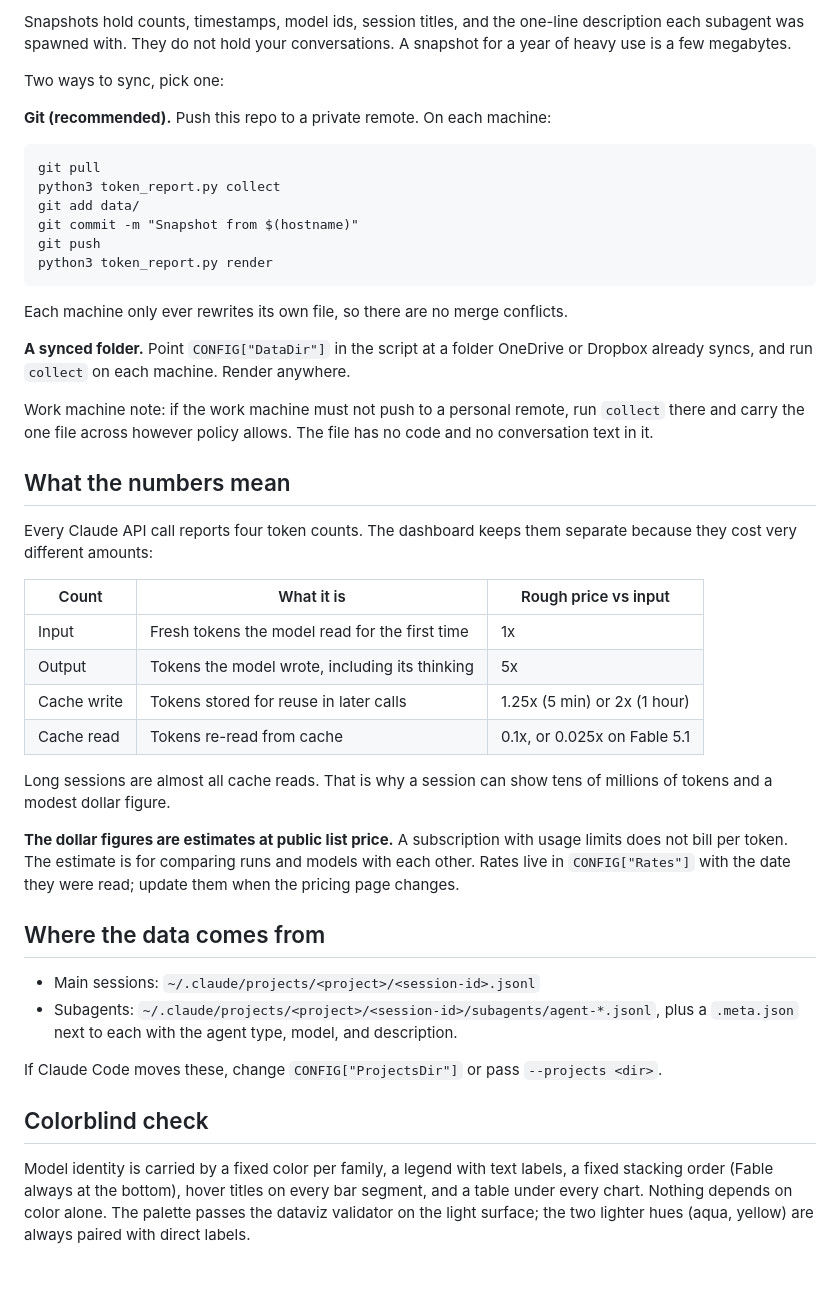
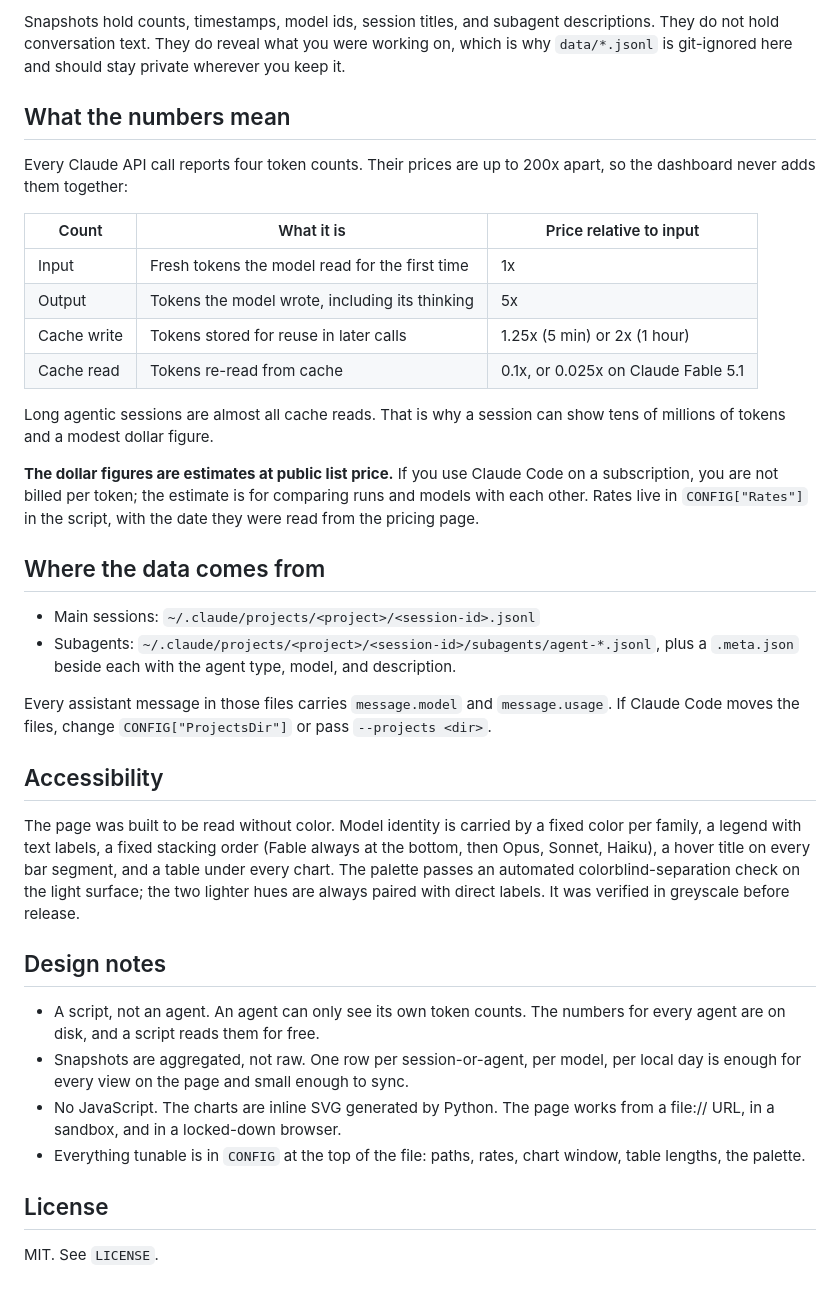
Before and after one commit to DonaldGallianoIII/token-tracker, a Markdown page: README.md, the part around one of its changes. Drawn GitHub-style.

````diff
--- a/README.md
+++ b/README.md
@@ -23,64 +72,61 @@ snapshots into one folder.
 
-Snapshots hold counts, timestamps, model ids, session titles, and the
-one-line description each subagent was spawned with. They do not hold your
-conversations. A snapshot for a year of heavy use is a few megabytes.
-
-Two ways to sync, pick one:
-
-**Git (recommended).** Push this repo to a private remote. On each machine:
-
-```
-git pull
-python3 token_report.py collect
-git add data/
-git commit -m "Snapshot from $(hostname)"
-git push
-python3 token_report.py render
-```
-
-Each machine only ever rewrites its own file, so there are no merge conflicts.
-
-**A synced folder.** Point `CONFIG["DataDir"]` in the script at a folder
-OneDrive or Dropbox already syncs, and run `collect` on each machine. Render
-anywhere.
-
-Work machine note: if the work machine must not push to a personal remote,
-run `collect` there and carry the one file across however policy allows. The
-file has no code and no conversation text in it.
+Snapshots hold counts, timestamps, model ids, session titles, and subagent
+descriptions. They do not hold conversation text. They do reveal what you
+were working on, which is why `data/*.jsonl` is git-ignored here and should
+stay private wherever you keep it.
 
 ## What the numbers mean
 
-Every Claude API call reports four token counts. The dashboard keeps them
-separate because they cost very different amounts:
+Every Claude API call reports four token counts. Their prices are up to
+200x apart, so the dashboard never adds them together:
 
-| Count | What it is | Rough price vs input |
+| Count | What it is | Price relative to input |
 |---|---|---|
 | Input | Fresh tokens the model read for the first time | 1x |
 | Output | Tokens the model wrote, including its thinking | 5x |
 | Cache write | Tokens stored for reuse in later calls | 1.25x (5 min) or 2x (1 hour) |
-| Cache read | Tokens re-read from cache | 0.1x, or 0.025x on Fable 5.1 |
+| Cache read | Tokens re-read from cache | 0.1x, or 0.025x on Claude Fable 5.1 |
 
-Long sessions are almost all cache reads. That is why a session can show
-tens of millions of tokens and a modest dollar figure.
+Long agentic sessions are almost all cache reads. That is why a session can
+show tens of millions of tokens and a modest dollar figure.
 
-**The dollar figures are estimates at public list price.** A subscription
-with usage limits does not bill per token. The estimate is for comparing
-runs and models with each other. Rates live in `CONFIG["Rates"]` with the
-date they were read; update them when the pricing page changes.
+**The dollar figures are estimates at public list price.** If you use Claude
+Code on a subscription, you are not billed per token; the estimate is for
+comparing runs and models with each other. Rates live in `CONFIG["Rates"]`
+in the script, with the date they were read from the pricing page.
 
 ## Where the data comes from
 
 - Main sessions: `~/.claude/projects/<project>/<session-id>.jsonl`
 - Subagents: `~/.claude/projects/<project>/<session-id>/subagents/agent-*.jsonl`,
-  plus a `.meta.json` next to each with the agent type, model, and description.
+  plus a `.meta.json` beside each with the agent type, model, and description.
 
-If Claude Code moves these, change `CONFIG["ProjectsDir"]` or pass
-`--projects <dir>`.
+Every assistant message in those files carries `message.model` and
+`message.usage`. If Claude Code moves the files, change
+`CONFIG["ProjectsDir"]` or pass `--projects <dir>`.
 
-## Colorblind check
+## Accessibility
 
-Model identity is carried by a fixed color per family, a legend with text
-labels, a fixed stacking order (Fable always at the bottom), hover titles on
-every bar segment, and a table under every chart. Nothing depends on color
-alone. The palette passes the dataviz validator on the light surface; the
-two lighter hues (aqua, yellow) are always paired with direct labels.
+The page was built to be read without color. Model identity is carried by a
+fixed color per family, a legend with text labels, a fixed stacking order
+(Fable always at the bottom, then Opus, Sonnet, Haiku), a hover title on
+every bar segment, and a table under every chart. The palette passes an
+automated colorblind-separation check on the light surface; the two lighter
+hues are always paired with direct labels. It was verified in greyscale
+before release.
+
+## Design notes
+
+- A script, not an agent. An agent can only see its own token counts. The
+  numbers for every agent are on disk, and a script reads them for free.
+- Snapshots are aggregated, not raw. One row per session-or-agent, per
+  model, per local day is enough for every view on the page and small
+  enough to sync.
+- No JavaScript. The charts are inline SVG generated by Python. The page
+  works from a file:// URL, in a sandbox, and in a locked-down browser.
+- Everything tunable is in `CONFIG` at the top of the file: paths, rates,
+  chart window, table lengths, the palette.
+
+## License
+
+MIT. See `LICENSE`.
````
Also changed, not shown: other parts of README.md (+60 -11 lines), data/README.md (added, +3 -0 lines), docs/screenshot.png (added), 5 other files.
